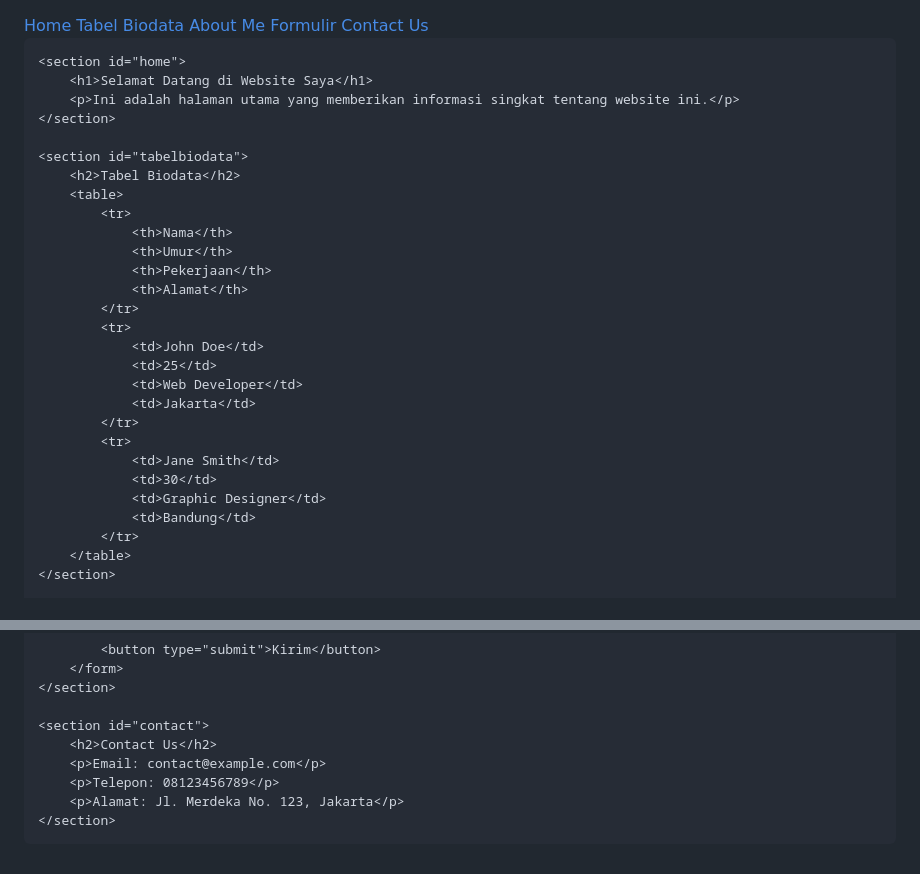
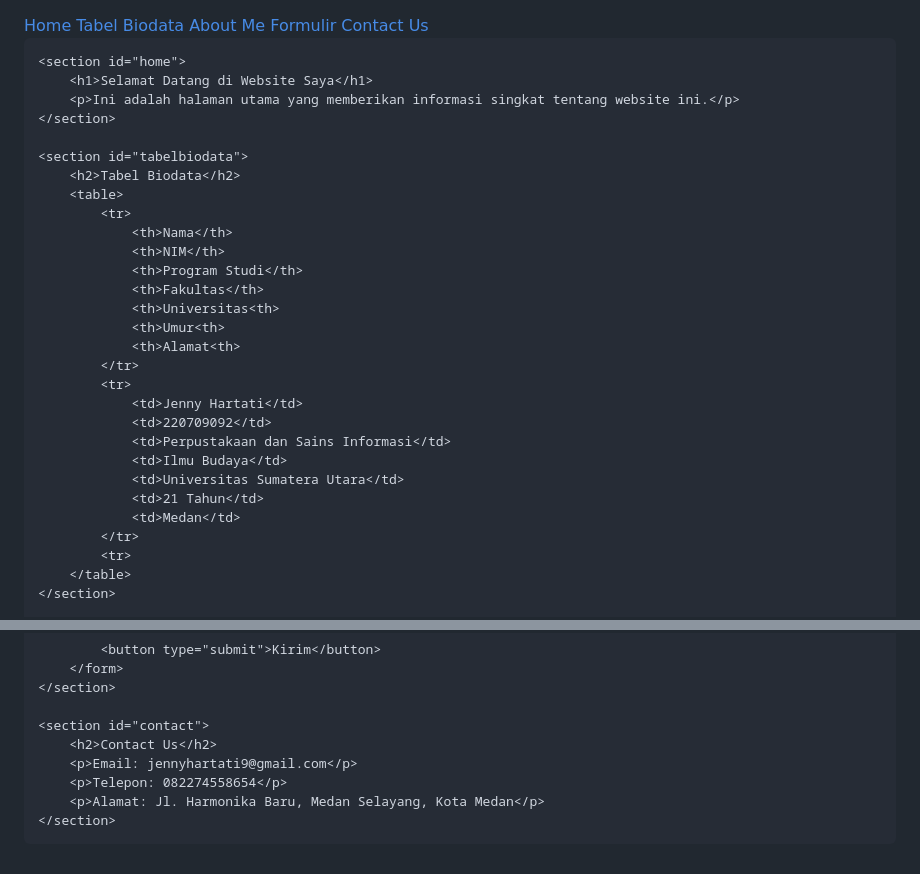
Before and after one commit to jennyhartati26/jennyhartati26.github.io, a Markdown page: README.md, 2 parts joined by grey strips. Drawn GitHub-style.

```diff
--- a/README.md
+++ b/README.md
@@ -1,4 +1,3 @@
-<!DOCTYPE html>
 <html lang="id">
 <head>
     <meta charset="UTF-8">
@@ -36,22 +35,23 @@
         <table>
             <tr>
                 <th>Nama</th>
-                <th>Umur</th>
-                <th>Pekerjaan</th>
-                <th>Alamat</th>
+                <th>NIM</th>
+                <th>Program Studi</th>
+                <th>Fakultas</th>
+                <th>Universitas<th>
+                <th>Umur<th>
+                <th>Alamat<th>
             </tr>
             <tr>
-                <td>John Doe</td>
-                <td>25</td>
-                <td>Web Developer</td>
-                <td>Jakarta</td>
+                <td>Jenny Hartati</td>
+                <td>220709092</td>
+                <td>Perpustakaan dan Sains Informasi</td>
+                <td>Ilmu Budaya</td>
+                <td>Universitas Sumatera Utara</td>
+                <td>21 Tahun</td>
+                <td>Medan</td>
             </tr>
             <tr>
-                <td>Jane Smith</td>
-                <td>30</td>
-                <td>Graphic Designer</td>
-                <td>Bandung</td>
-            </tr>
         </table>
     </section>
 
@@ -81,9 +81,9 @@
 
     <section id="contact">
         <h2>Contact Us</h2>
-        <p>Email: contact@example.com</p>
-        <p>Telepon: 08123456789</p>
-        <p>Alamat: Jl. Merdeka No. 123, Jakarta</p>
+        <p>Email: jennyhartati9@gmail.com</p>
+        <p>Telepon: 082274558654</p>
+        <p>Alamat: Jl. Harmonika Baru, Medan Selayang, Kota Medan</p>
     </section>
 </body>
 </html>
```
